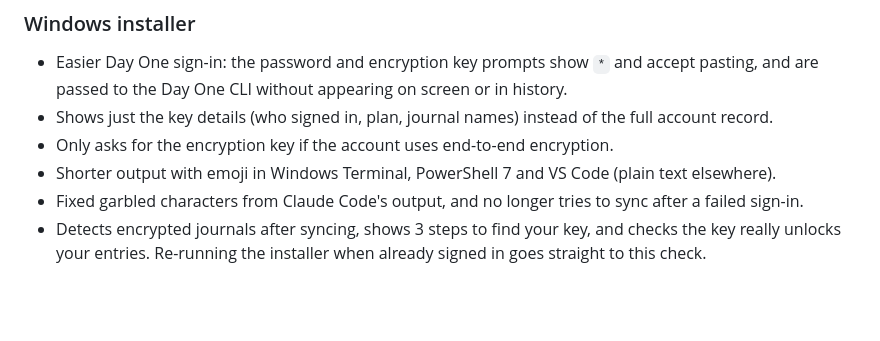
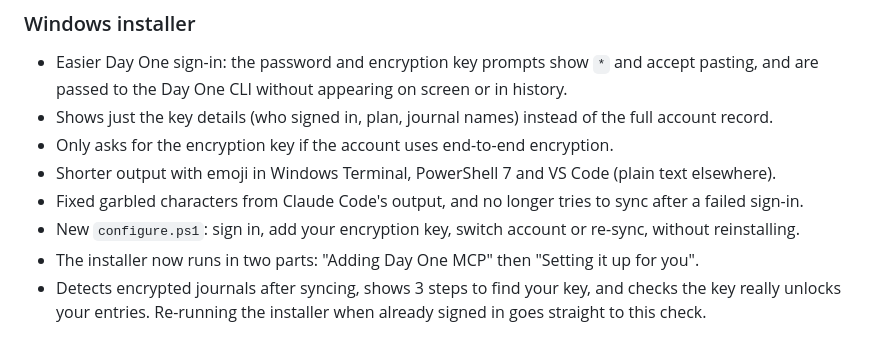
Before and after one commit to kachihro/dayone-mcp, a Markdown page: CHANGELOG.md, the part around the change. Drawn GitHub-style; blank space fills up the shorter version.

```diff
--- a/CHANGELOG.md
+++ b/CHANGELOG.md
@@ -11,6 +11,8 @@ All notable changes to this project are listed here. Versions follow [semantic v
 - Only asks for the encryption key if the account uses end-to-end encryption.
 - Shorter output with emoji in Windows Terminal, PowerShell 7 and VS Code (plain text elsewhere).
 - Fixed garbled characters from Claude Code's output, and no longer tries to sync after a failed sign-in.
+- New `configure.ps1`: sign in, add your encryption key, switch account or re-sync, without reinstalling.
+- The installer now runs in two parts: "Adding Day One MCP" then "Setting it up for you".
 - Detects encrypted journals after syncing, shows 3 steps to find your key, and checks the key really
   unlocks your entries. Re-running the installer when already signed in goes straight to this check.
 
```
Also changed, not shown: README.md (+20 -11 lines), docs/images/installer.png, 5 other files.
